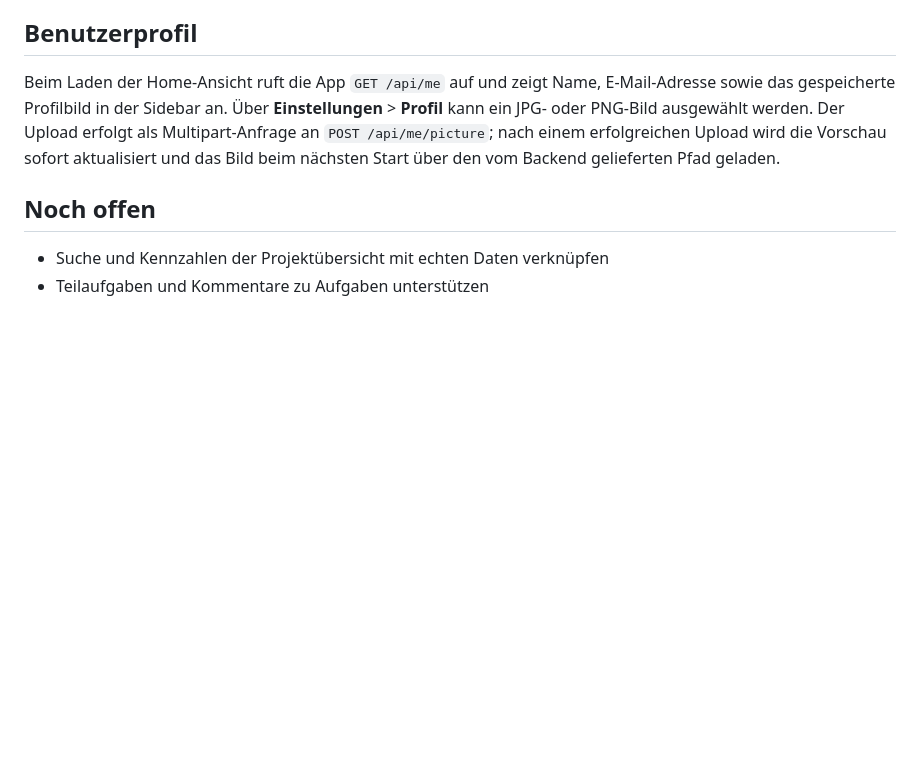
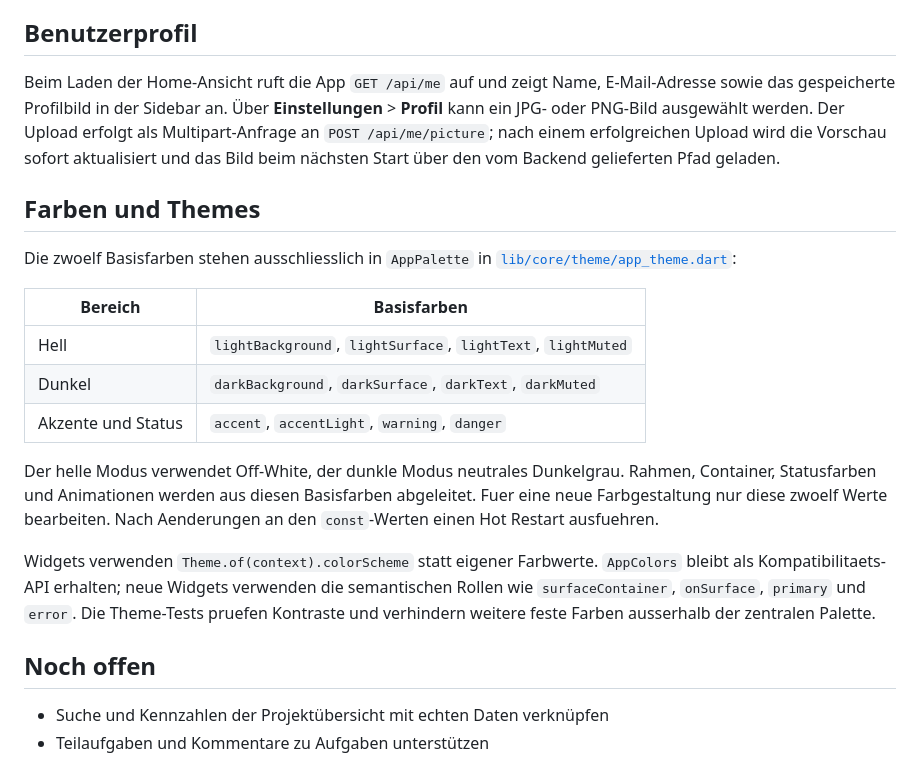
Before and after one commit to Ahmadizaldeen/bienenplan_frontend, a Markdown page: README.md, the part around the change. GitHub-like rendering; blank space fills up the shorter version.

Commit message:
docs: add color and theme guidelines to README for improved theming consistency

```diff
--- a/README.md
+++ b/README.md
@@ -119,6 +119,28 @@ Der Upload erfolgt als Multipart-Anfrage an `POST /api/me/picture`; nach einem
 erfolgreichen Upload wird die Vorschau sofort aktualisiert und das Bild beim
 nächsten Start über den vom Backend gelieferten Pfad geladen.
 
+## Farben und Themes
+
+Die zwoelf Basisfarben stehen ausschliesslich in `AppPalette` in
+[`lib/core/theme/app_theme.dart`](lib/core/theme/app_theme.dart):
+
+| Bereich | Basisfarben |
+| --- | --- |
+| Hell | `lightBackground`, `lightSurface`, `lightText`, `lightMuted` |
+| Dunkel | `darkBackground`, `darkSurface`, `darkText`, `darkMuted` |
+| Akzente und Status | `accent`, `accentLight`, `warning`, `danger` |
+
+Der helle Modus verwendet Off-White, der dunkle Modus neutrales Dunkelgrau.
+Rahmen, Container, Statusfarben und Animationen werden aus diesen Basisfarben
+abgeleitet. Fuer eine neue Farbgestaltung nur diese zwoelf Werte bearbeiten.
+Nach Aenderungen an den `const`-Werten einen Hot Restart ausfuehren.
+
+Widgets verwenden `Theme.of(context).colorScheme` statt eigener Farbwerte.
+`AppColors` bleibt als Kompatibilitaets-API erhalten; neue Widgets verwenden
+die semantischen Rollen wie `surfaceContainer`, `onSurface`, `primary`
+und `error`. Die Theme-Tests pruefen Kontraste und verhindern weitere feste
+Farben ausserhalb der zentralen Palette.
+
 ## Noch offen
 
 - Suche und Kennzahlen der Projektübersicht mit echten Daten verknüpfen
```
